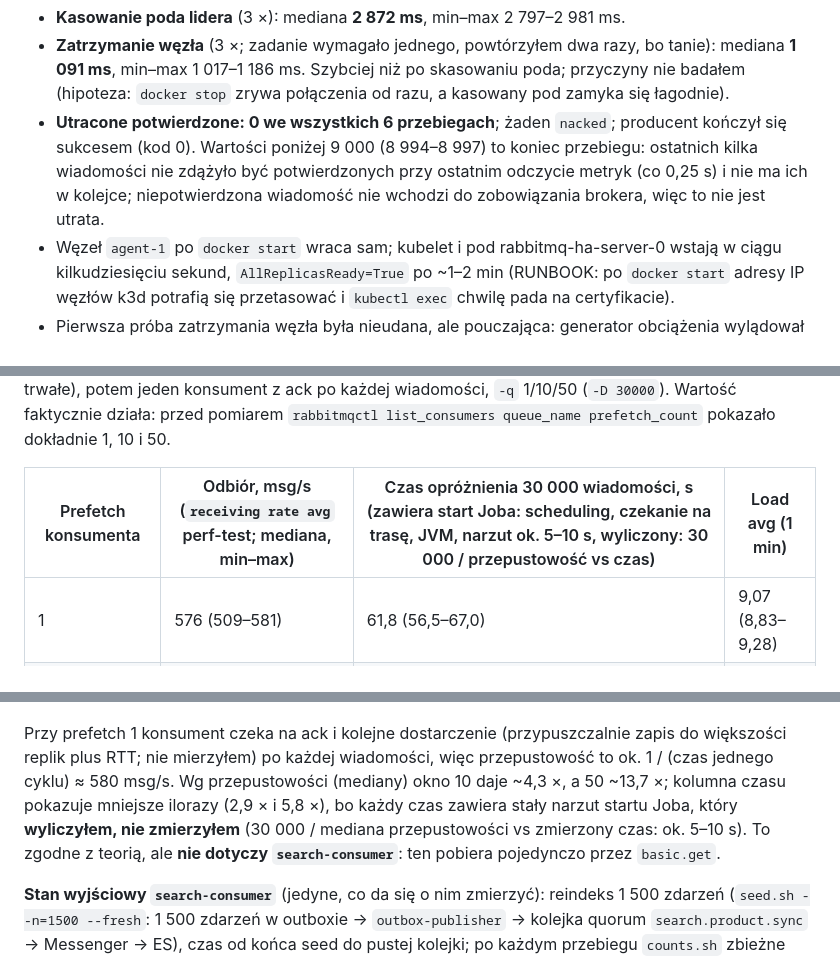
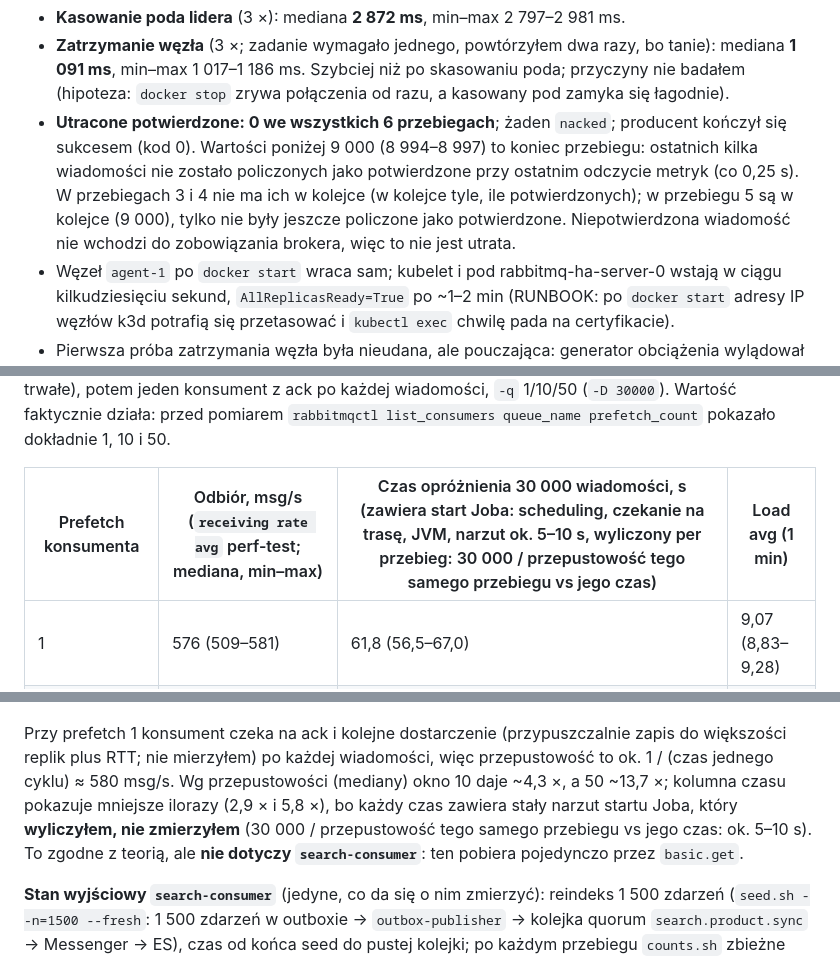
Before and after one commit to Dommmin/elastic, a Markdown page: docs/POMIARY.md, 3 parts joined by grey strips. Drawn GitHub-style.

Commit message:
G5: pomiary — poprawki 3 (opis przebiegów 3-5, metoda narzutu Joba)
Co-Authored-By: Claude Opus 5.5 <noreply@anthropic.com>

```diff
--- a/docs/POMIARY.md
+++ b/docs/POMIARY.md
@@ -570,9 +570,10 @@ prefetch pokazała 28 800 zamiast 30 000). W przebiegach 3 i 4 w kolejce było m
   **1 091 ms**, min–max 1 017–1 186 ms. Szybciej niż po skasowaniu poda; przyczyny nie badałem
   (hipoteza: `docker stop` zrywa połączenia od razu, a kasowany pod zamyka się łagodnie).
 - **Utracone potwierdzone: 0 we wszystkich 6 przebiegach**; żaden `nacked`; producent kończył się sukcesem
-  (kod 0). Wartości poniżej 9 000 (8 994–8 997) to koniec przebiegu: ostatnich kilka wiadomości nie zdążyło
-  być potwierdzonych przy ostatnim odczycie metryk (co 0,25 s) i nie ma ich w kolejce; niepotwierdzona
-  wiadomość nie wchodzi do zobowiązania brokera, więc to nie jest utrata.
+  (kod 0). Wartości poniżej 9 000 (8 994–8 997) to koniec przebiegu: ostatnich kilka wiadomości nie zostało
+  policzonych jako potwierdzone przy ostatnim odczycie metryk (co 0,25 s). W przebiegach 3 i 4 nie ma ich
+  w kolejce (w kolejce tyle, ile potwierdzonych); w przebiegu 5 są w kolejce (9 000), tylko nie były jeszcze
+  policzone jako potwierdzone. Niepotwierdzona wiadomość nie wchodzi do zobowiązania brokera, więc to nie jest utrata.
 - Węzeł `agent-1` po `docker start` wraca sam; kubelet i pod rabbitmq-ha-server-0 wstają w ciągu
   kilkudziesięciu sekund, `AllReplicasReady=True` po ~1–2 min (RUNBOOK: po `docker start` adresy IP
   węzłów k3d potrafią się przetasować i `kubectl exec` chwilę pada na certyfikacie).
@@ -601,7 +602,7 @@ generatorem perf-test: kolejka quorum `g5.prefetch` wstępnie napełniona 30 000
 Wartość faktycznie działa: przed pomiarem `rabbitmqctl list_consumers queue_name prefetch_count`
 pokazało dokładnie 1, 10 i 50.
 
-| Prefetch konsumenta | Odbiór, msg/s (`receiving rate avg` perf-test; mediana, min–max) | Czas opróżnienia 30 000 wiadomości, s (zawiera start Joba: scheduling, czekanie na trasę, JVM, narzut ok. 5–10 s, wyliczony: 30 000 / przepustowość vs czas) | Load avg (1 min) |
+| Prefetch konsumenta | Odbiór, msg/s (`receiving rate avg` perf-test; mediana, min–max) | Czas opróżnienia 30 000 wiadomości, s (zawiera start Joba: scheduling, czekanie na trasę, JVM, narzut ok. 5–10 s, wyliczony per przebieg: 30 000 / przepustowość tego samego przebiegu vs jego czas) | Load avg (1 min) |
 |---|---|---|---|
 | 1 | 576 (509–581) | 61,8 (56,5–67,0) | 9,07 (8,83–9,28) |
 | 10 | 2 487 (2 260–2 696) | 20,9 (20,9–21,0) | 9,05 (8,48–11,19) |
@@ -610,8 +611,8 @@ pokazało dokładnie 1, 10 i 50.
 Przy prefetch 1 konsument czeka na ack i kolejne dostarczenie (przypuszczalnie zapis do większości replik plus RTT; nie mierzyłem) po każdej
 wiadomości, więc przepustowość to ok. 1 / (czas jednego cyklu) ≈ 580 msg/s. Wg przepustowości (mediany)
 okno 10 daje ~4,3 ×, a 50 ~13,7 ×; kolumna czasu pokazuje mniejsze ilorazy (2,9 × i 5,8 ×), bo
-każdy czas zawiera stały narzut startu Joba, który **wyliczyłem, nie zmierzyłem** (30 000 / mediana
-przepustowości vs zmierzony czas: ok. 5–10 s). To zgodne z teorią, ale **nie dotyczy `search-consumer`**: ten pobiera
+każdy czas zawiera stały narzut startu Joba, który **wyliczyłem, nie zmierzyłem** (30 000 / przepustowość
+tego samego przebiegu vs jego czas: ok. 5–10 s). To zgodne z teorią, ale **nie dotyczy `search-consumer`**: ten pobiera
 pojedynczo przez `basic.get`.
 
 **Stan wyjściowy `search-consumer`** (jedyne, co da się o nim zmierzyć): reindeks 1 500 zdarzeń
```
